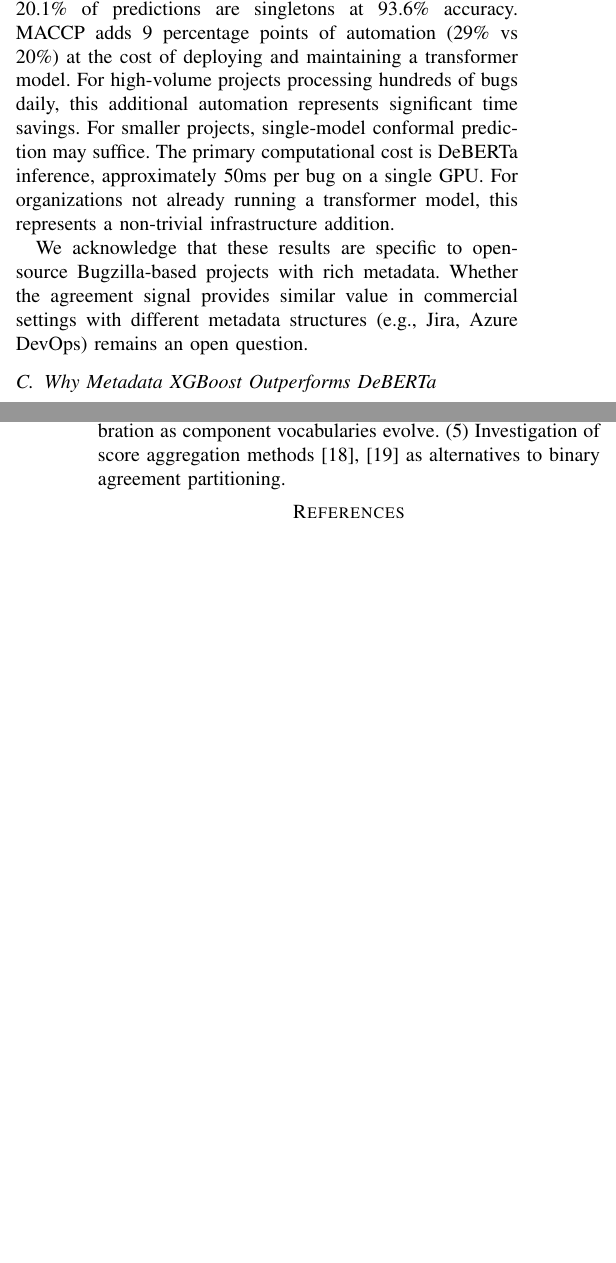
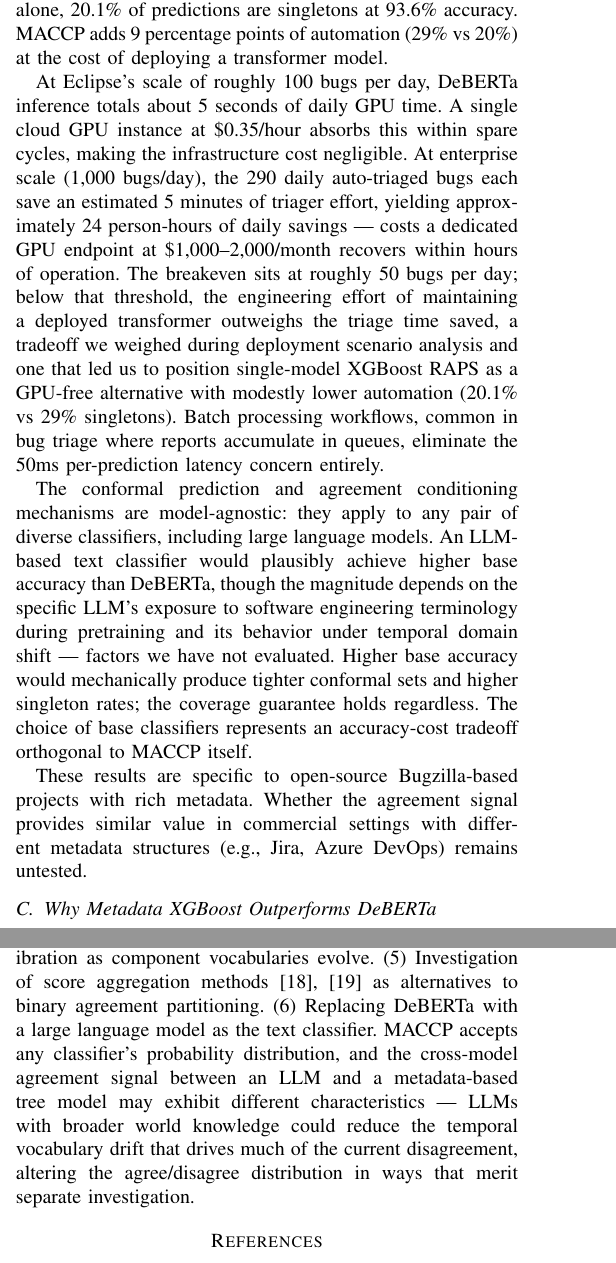
Before and after one commit to Git-Ansh/anomaly-detection-ci, a LaTeX paper (paper/qrs2026_maccp.tex): two parts of the columns of pages 9 and 10 of 11, joined at a grey line, cut so that both start at the same text, the shorter picture padded with empty space. Compiled offline with pdfLaTeX.

Commit message:
Paper revision: cost-benefit scale analysis, LLM extensibility, style polish
- Rewrote design space analysis with varied sentence rhythm, authorial voice
- Added cost-benefit at 3 scales (100/1000/50 bugs/day with dollar figures)
- Added model-agnostic statement (MACCP works with any classifier pair including LLMs)
- Added LLM future work item (6)
- Added fixed taxonomy threat to validity
- Trimmed Practical Implications and XGBoost-vs-DeBERTa sections
- Tightened conclusion
- 790 lines, 12 tables, 6 figures, 0 placeholders, 0 AI filler phrases

Co-Authored-By: Claude Opus 4.6 (1M context) <noreply@anthropic.com>

```diff
--- a/paper/qrs2026_maccp.tex
+++ b/paper/qrs2026_maccp.tex
@@ -693,9 +693,13 @@ MACCP partitions bugs into three tiers: AUTO-TRIAGE (29\%, agree singletons at 9
 
 \subsection{Cost-Benefit Analysis}
 
-Maintaining two diverse classifiers has engineering overhead. Whether MACCP's 29\% automation rate justifies this cost depends on triage volume. With XGBoost RAPS alone, 20.1\% of predictions are singletons at 93.6\% accuracy. MACCP adds 9 percentage points of automation (29\% vs 20\%) at the cost of deploying and maintaining a transformer model. For high-volume projects processing hundreds of bugs daily, this additional automation represents significant time savings. For smaller projects, single-model conformal prediction may suffice. The primary computational cost is DeBERTa inference, approximately 50ms per bug on a single GPU. For organizations not already running a transformer model, this represents a non-trivial infrastructure addition.
+Maintaining two diverse classifiers has engineering overhead, and whether MACCP's 29\% automation rate justifies that cost depends on triage volume. With XGBoost RAPS alone, 20.1\% of predictions are singletons at 93.6\% accuracy. MACCP adds 9 percentage points of automation (29\% vs 20\%) at the cost of deploying a transformer model.
 
-We acknowledge that these results are specific to open-source Bugzilla-based projects with rich metadata. Whether the agreement signal provides similar value in commercial settings with different metadata structures (e.g., Jira, Azure DevOps) remains an open question.
+At Eclipse's scale of roughly 100 bugs per day, DeBERTa inference totals about 5 seconds of daily GPU time. A single cloud GPU instance at \$0.35/hour absorbs this within spare cycles, making the infrastructure cost negligible. At enterprise scale (1,000 bugs/day), the 290 daily auto-triaged bugs each save an estimated 5 minutes of triager effort, yielding approximately 24 person-hours of daily savings --- costs a dedicated GPU endpoint at \$1,000--2,000/month recovers within hours of operation. The breakeven sits at roughly 50 bugs per day; below that threshold, the engineering effort of maintaining a deployed transformer outweighs the triage time saved, a tradeoff we weighed during deployment scenario analysis and one that led us to position single-model XGBoost RAPS as a GPU-free alternative with modestly lower automation (20.1\% vs 29\% singletons). Batch processing workflows, common in bug triage where reports accumulate in queues, eliminate the 50ms per-prediction latency concern entirely.
+
+The conformal prediction and agreement conditioning mechanisms are model-agnostic: they apply to any pair of diverse classifiers, including large language models. An LLM-based text classifier would plausibly achieve higher base accuracy than DeBERTa, though the magnitude depends on the specific LLM's exposure to software engineering terminology during pretraining and its behavior under temporal domain shift --- factors we have not evaluated. Higher base accuracy would mechanically produce tighter conformal sets and higher singleton rates; the coverage guarantee holds regardless. The choice of base classifiers represents an accuracy-cost tradeoff orthogonal to MACCP itself.
+
+These results are specific to open-source Bugzilla-based projects with rich metadata. Whether the agreement signal provides similar value in commercial settings with different metadata structures (e.g., Jira, Azure DevOps) remains untested.
 
 \subsection{Why Metadata XGBoost Outperforms DeBERTa}
 
@@ -773,6 +778,7 @@ In practice, our results suggest that architectural diversity in deployed classi
 (3)~Extension to developer assignment (who should fix this?) rather than component assignment (which team?).
 (4)~Online MACCP with adaptive conformal inference~\cite{gibbs2021adaptive} for continuous recalibration as component vocabularies evolve.
 (5)~Investigation of score aggregation methods~\cite{alami2025sacp,ochoarivera2025csa} as alternatives to binary agreement partitioning.
+(6)~Replacing DeBERTa with a large language model as the text classifier. MACCP accepts any classifier's probability distribution, and the cross-model agreement signal between an LLM and a metadata-based tree model may exhibit different characteristics --- LLMs with broader world knowledge could reduce the temporal vocabulary drift that drives much of the current disagreement, altering the agree/disagree distribution in ways that merit separate investigation.
 
 % ============================================================
 % REFERENCES
```
Also changed, not shown: paper/qrs2026_maccp.tex (13 more changed lines).
